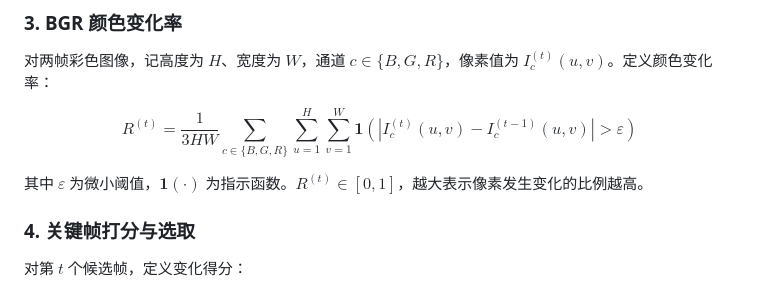
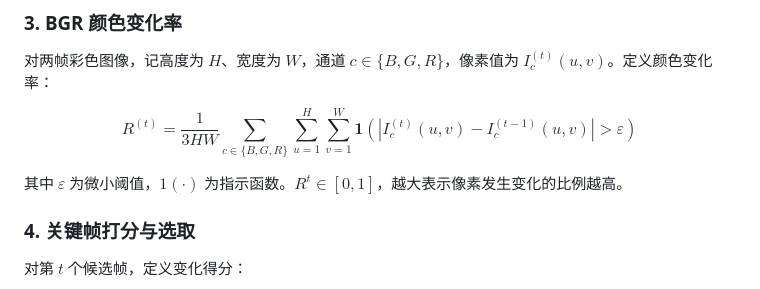
Before and after one commit to June2124/JetLinksAI_Video_Inspection, a Markdown page: README.md, the part around the change. Drawn GitHub-style.

```diff
--- a/README.md
+++ b/README.md
@@ -128,7 +128,7 @@ R^{(t)} =
 \mathbf{1}\!\left(\left|I_c^{(t)}(u,v) - I_c^{(t-1)}(u,v)\right| > \varepsilon\right)
 $$
 
-其中 $\varepsilon$ 为微小阈值，$\mathbf{1}(\cdot)$ 为指示函数。$R^{(t)} \in [0,1]$，越大表示像素发生变化的比例越高。
+其中 $\varepsilon$ 为微小阈值，$1(\cdot)$ 为指示函数。$R^{t}\in[0,1]$，越大表示像素发生变化的比例越高。
 
 
 ### 4. 关键帧打分与选取
```
